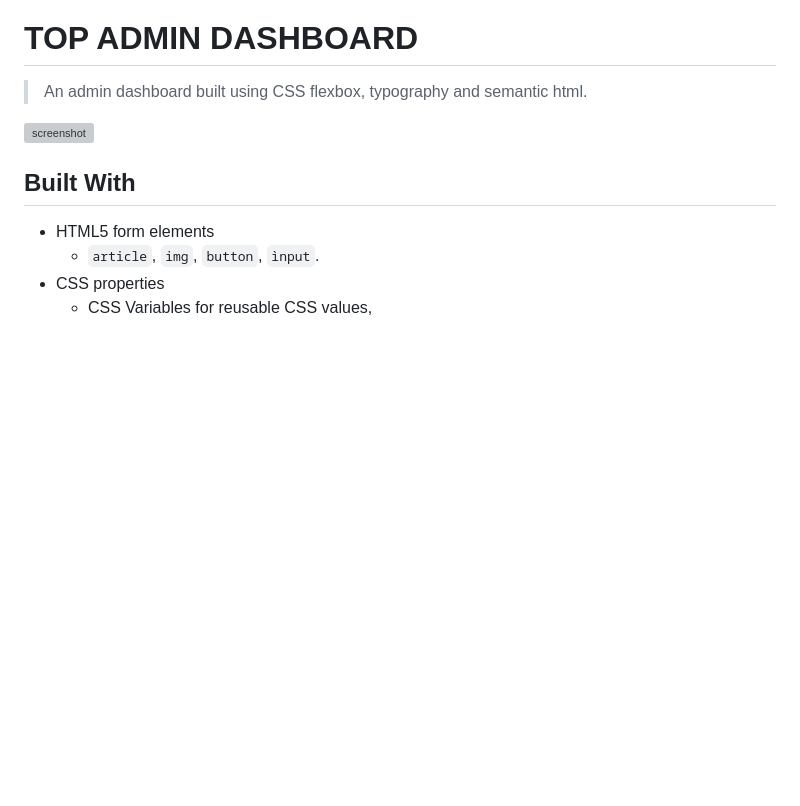
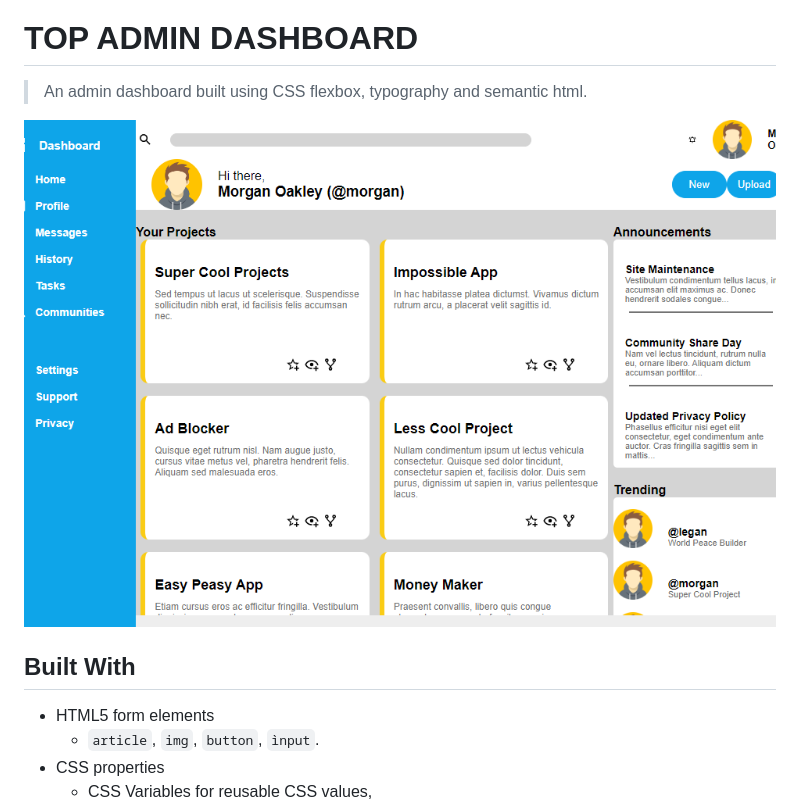
Before and after one commit to moshoodabdullahi/top-admin-dashboard, a Markdown page: README.md, the part around the change printed below. Drawn GitHub-style; pictures changed too: dema-admin-dashboard.netlify.app_.png (added); blank space fills up the shorter version; grey boxes are pictures that could not be loaded.

Commit message:
feat: Add screenshot to project description

```diff
--- a/README.md
+++ b/README.md
@@ -2,7 +2,7 @@
 
 > An admin dashboard built using CSS flexbox, typography and semantic html.
 
-![screenshot](./app_screenshot.png)
+![screenshot](./dema-admin-dashboard.netlify.app_.png)
 
 ## Built With
 
```
Also changed, not shown: other parts of README.md (+1 -1 lines).
